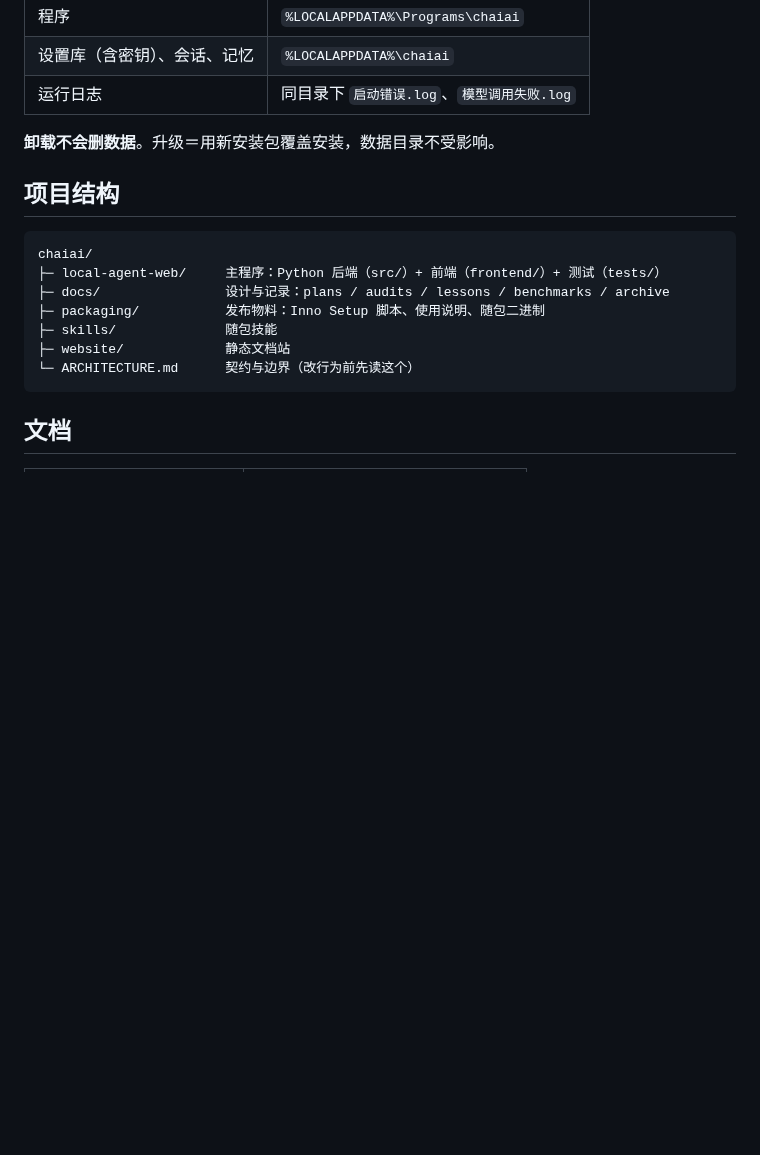
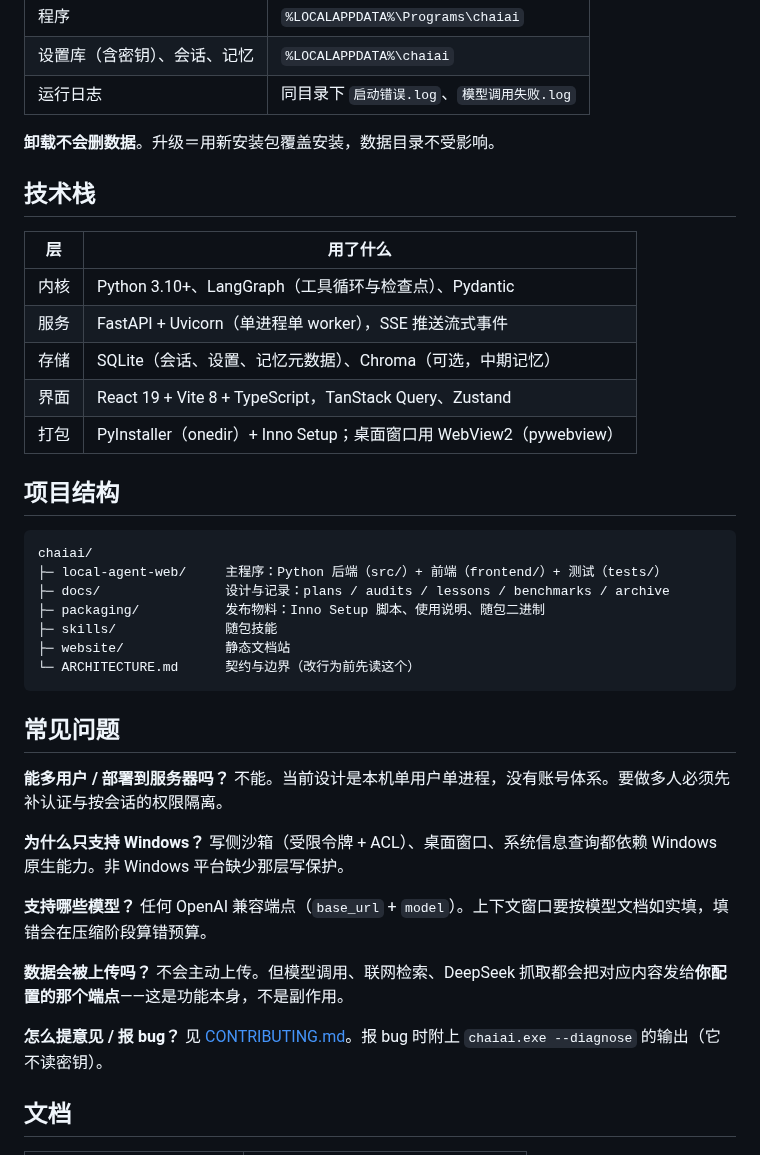
Before and after one commit to LaoTouAiLe/chaiai, a Markdown page: README.md, the part around one of its changes. GitHub-like rendering; blank space fills up the shorter version.

````diff
--- a/README.md
+++ b/README.md
@@ -73,6 +131,16 @@ uv run python -m local_agent.api
 
 **卸载不会删数据**。升级＝用新安装包覆盖安装，数据目录不受影响。
 
+## 技术栈
+
+| 层 | 用了什么 |
+| --- | --- |
+| 内核 | Python 3.10+、LangGraph（工具循环与检查点）、Pydantic |
+| 服务 | FastAPI + Uvicorn（单进程单 worker），SSE 推送流式事件 |
+| 存储 | SQLite（会话、设置、记忆元数据）、Chroma（可选，中期记忆） |
+| 界面 | React 19 + Vite 8 + TypeScript，TanStack Query、Zustand |
+| 打包 | PyInstaller（onedir）+ Inno Setup；桌面窗口用 WebView2（pywebview） |
+
 ## 项目结构
 
 ```
@@ -84,6 +152,23 @@ chaiai/
 ├─ website/             静态文档站
 └─ ARCHITECTURE.md      契约与边界（改行为前先读这个）
 ```
+
+## 常见问题
+
+**能多用户 / 部署到服务器吗？**
+不能。当前设计是本机单用户单进程，没有账号体系。要做多人必须先补认证与按会话的权限隔离。
+
+**为什么只支持 Windows？**
+写侧沙箱（受限令牌 + ACL）、桌面窗口、系统信息查询都依赖 Windows 原生能力。非 Windows 平台缺少那层写保护。
+
+**支持哪些模型？**
+任何 OpenAI 兼容端点（`base_url` + `model`）。上下文窗口要按模型文档如实填，填错会在压缩阶段算错预算。
+
+**数据会被上传吗？**
+不会主动上传。但模型调用、联网检索、DeepSeek 抓取都会把对应内容发给**你配置的那个端点**——这是功能本身，不是副作用。
+
+**怎么提意见 / 报 bug？**
+见 [CONTRIBUTING.md](CONTRIBUTING.md)。报 bug 时附上 `chaiai.exe --diagnose` 的输出（它不读密钥）。
 
 ## 文档
 
````
Also changed, not shown: other parts of README.md (+72 -22 lines), docs/assets/screenshots/changes.png (added), docs/assets/screenshots/conversation.png (added), docs/assets/screenshots/errors.png (added).
